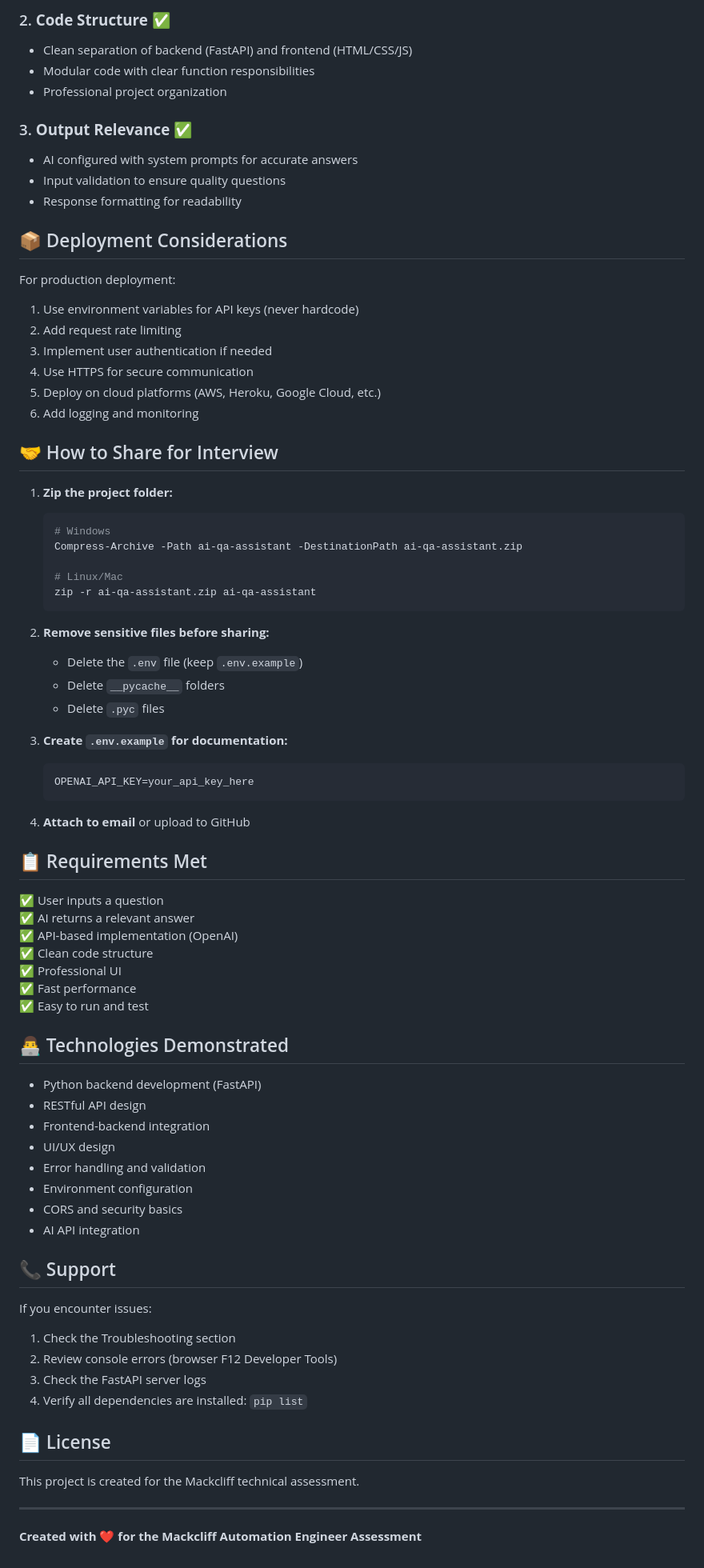
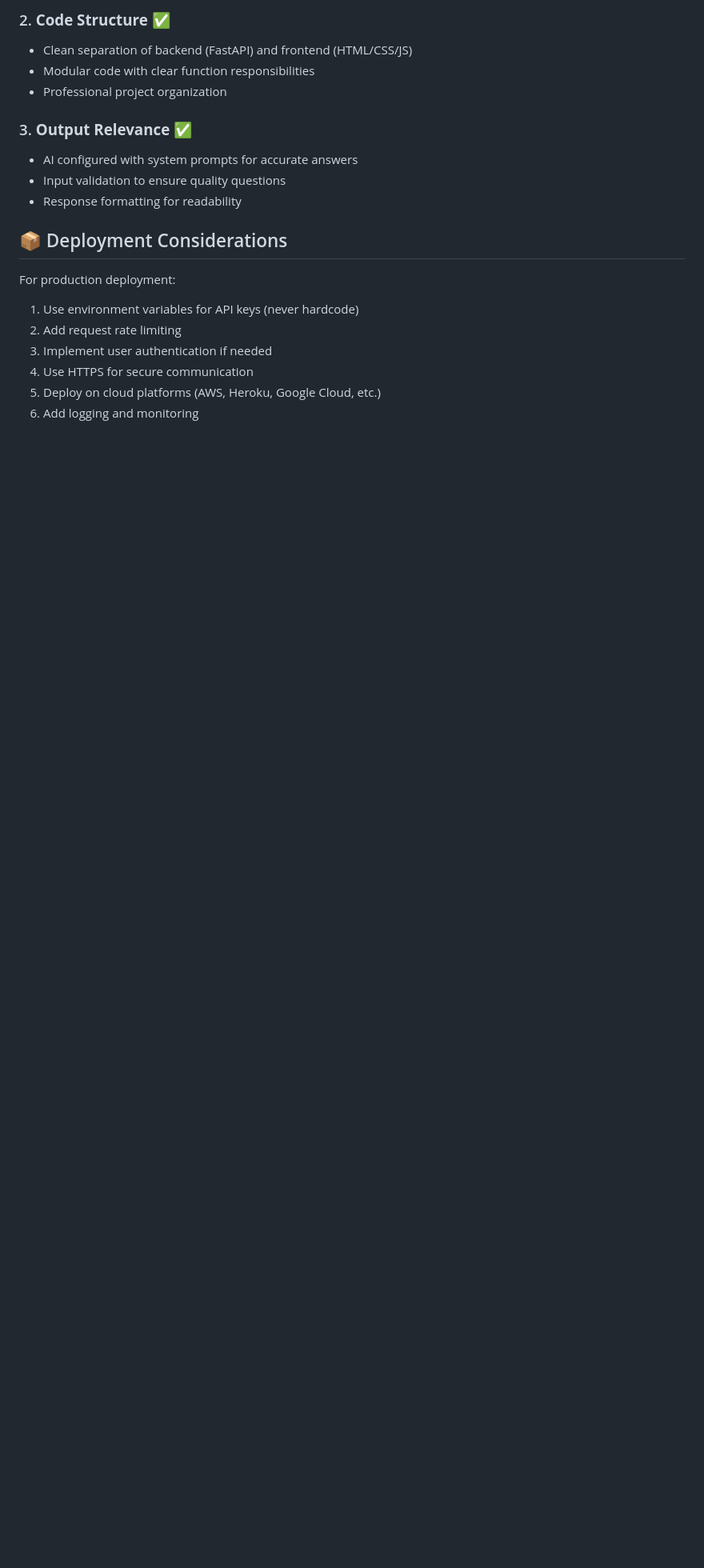
Before and after one commit to harikishore1234/ai-qa-assistant, a Markdown page: README.md, the part around one of its changes. Shown at 80% size. Drawn GitHub-style; blank space fills up the shorter version.

````diff
--- a/README.md
+++ b/README.md
@@ -244,63 +244,3 @@ For production deployment:
 4. Use HTTPS for secure communication
 5. Deploy on cloud platforms (AWS, Heroku, Google Cloud, etc.)
 6. Add logging and monitoring
-
-## 🤝 How to Share for Interview
-
-1. **Zip the project folder:**
-   ```bash
-   # Windows
-   Compress-Archive -Path ai-qa-assistant -DestinationPath ai-qa-assistant.zip
-
-   # Linux/Mac
-   zip -r ai-qa-assistant.zip ai-qa-assistant
-   ```
-
-2. **Remove sensitive files before sharing:**
-   - Delete the `.env` file (keep `.env.example`)
-   - Delete `__pycache__` folders
-   - Delete `.pyc` files
-
-3. **Create `.env.example` for documentation:**
-   ```
-   OPENAI_API_KEY=your_api_key_here
-   ```
-
-4. **Attach to email** or upload to GitHub
-
-## 📋 Requirements Met
-
-✅ User inputs a question
-✅ AI returns a relevant answer
-✅ API-based implementation (OpenAI)
-✅ Clean code structure
-✅ Professional UI
-✅ Fast performance
-✅ Easy to run and test
-
-## 👨‍💻 Technologies Demonstrated
-
-- Python backend development (FastAPI)
-- RESTful API design
-- Frontend-backend integration
-- UI/UX design
-- Error handling and validation
-- Environment configuration
-- CORS and security basics
-- AI API integration
-
-## 📞 Support
-
-If you encounter issues:
-1. Check the Troubleshooting section
-2. Review console errors (browser F12 Developer Tools)
-3. Check the FastAPI server logs
-4. Verify all dependencies are installed: `pip list`
-
-## 📄 License
-
-This project is created for the Mackcliff technical assessment.
-
----
-
-**Created with ❤️ for the Mackcliff Automation Engineer Assessment**
````
Also changed, not shown: other parts of README.md (+20 -20 lines).
